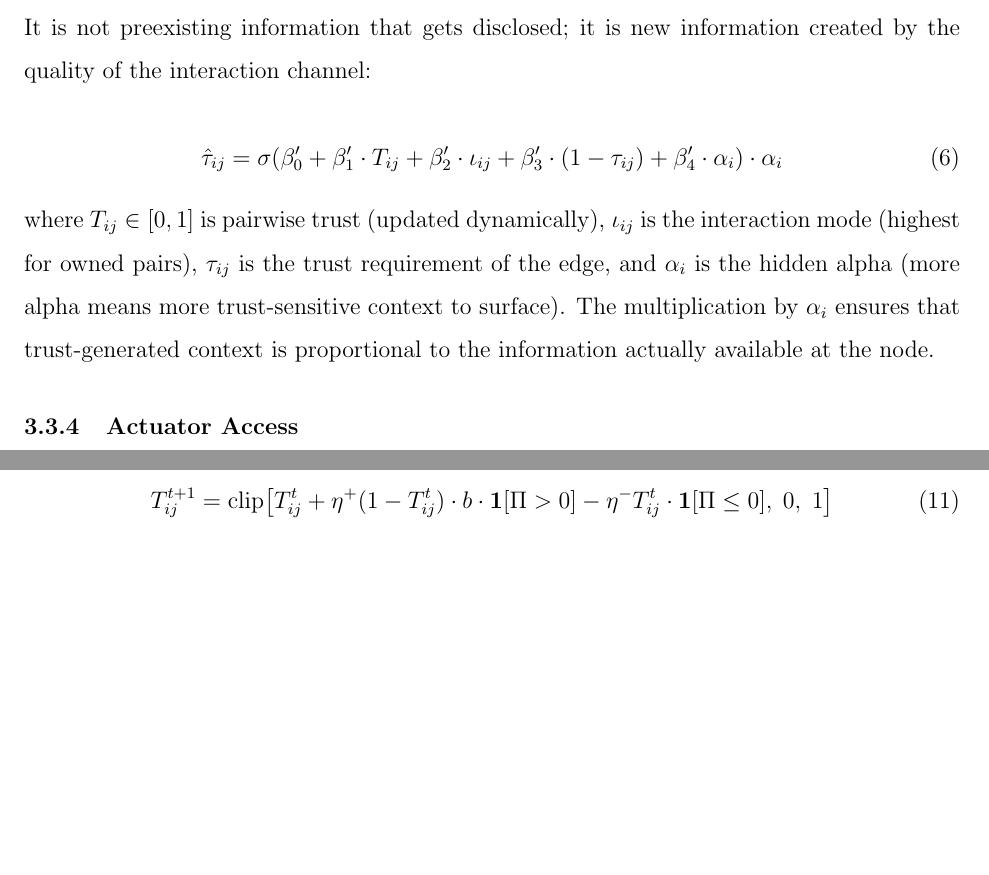
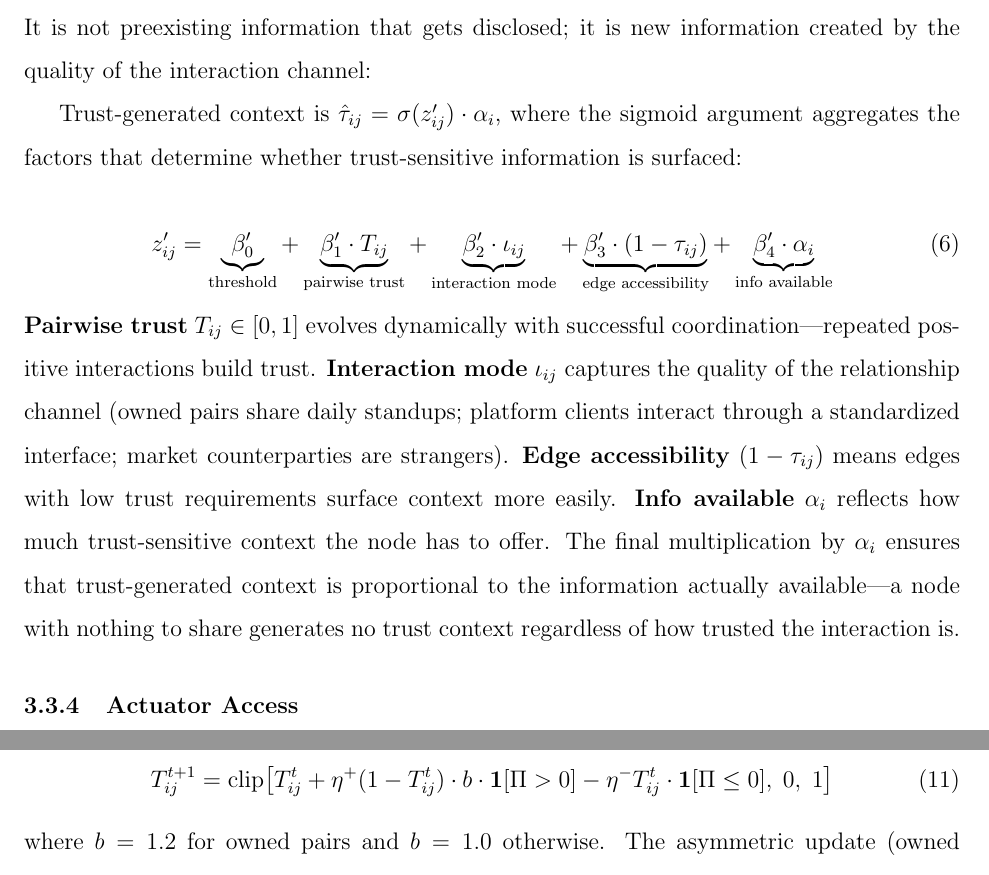
Before and after one commit to sorenlarson/against-coasean-singularity, a LaTeX paper (paper/cybernetic_arbitrage.tex): two parts of pages 17 and 18 of 35 before the commit and two parts of pages 17 and 19 of 35 after it, joined at a grey line, cut so that both start at the same text, the shorter picture padded with empty space. Compiled offline with pdfLaTeX.

Commit message:
Add underbraces and glosses to trust-generated context equation
Matches the match quality equation style: labeled components,
plain-English explanations for each term.

Co-Authored-By: Claude Opus 4.6 (1M context) <noreply@anthropic.com>

```diff
--- a/paper/cybernetic_arbitrage.tex
+++ b/paper/cybernetic_arbitrage.tex
@@ -293,12 +293,14 @@ L^R_{ij} = \lambda_R \cdot m_{ij} \cdot s_{ij}
 
 Trust-generated context is information that \textit{only exists because a trusted interaction occurred}. It is not preexisting information that gets disclosed; it is new information created by the quality of the interaction channel:
 
+Trust-generated context is $\hat{\tau}_{ij} = \sigma(z'_{ij}) \cdot \alpha_i$, where the sigmoid argument aggregates the factors that determine whether trust-sensitive information is surfaced:
+
 \begin{equation}
 \label{eq:trust}
-\hat{\tau}_{ij} = \sigma\!\left(\beta_0' + \beta_1' \cdot T_{ij} + \beta_2' \cdot \iota_{ij} + \beta_3' \cdot (1 - \tau_{ij}) + \beta_4' \cdot \alpha_i\right) \cdot \alpha_i
+z'_{ij} = \underbrace{\beta_0'}_{\text{threshold}} + \underbrace{\beta_1' \cdot T_{ij}}_{\text{pairwise trust}} + \underbrace{\beta_2' \cdot \iota_{ij}}_{\text{interaction mode}} + \underbrace{\beta_3' \cdot (1 - \tau_{ij})}_{\text{edge accessibility}} + \underbrace{\beta_4' \cdot \alpha_i}_{\text{info available}}
 \end{equation}
 
-\noindent where $T_{ij} \in [0,1]$ is pairwise trust (updated dynamically), $\iota_{ij}$ is the interaction mode (highest for owned pairs), $\tau_{ij}$ is the trust requirement of the edge, and $\alpha_i$ is the hidden alpha (more alpha means more trust-sensitive context to surface). The multiplication by $\alpha_i$ ensures that trust-generated context is proportional to the information actually available at the node.
+\noindent \textbf{Pairwise trust} $T_{ij} \in [0,1]$ evolves dynamically with successful coordination---repeated positive interactions build trust. \textbf{Interaction mode} $\iota_{ij}$ captures the quality of the relationship channel (owned pairs share daily standups; platform clients interact through a standardized interface; market counterparties are strangers). \textbf{Edge accessibility} $(1 - \tau_{ij})$ means edges with low trust requirements surface context more easily. \textbf{Info available} $\alpha_i$ reflects how much trust-sensitive context the node has to offer. The final multiplication by $\alpha_i$ ensures that trust-generated context is proportional to the information actually available---a node with nothing to share generates no trust context regardless of how trusted the interaction is.
 
 \subsubsection{Actuator Access}
 \label{sec:actuator}
```
Also changed, not shown: paper/cybernetic_arbitrage.pdf.
